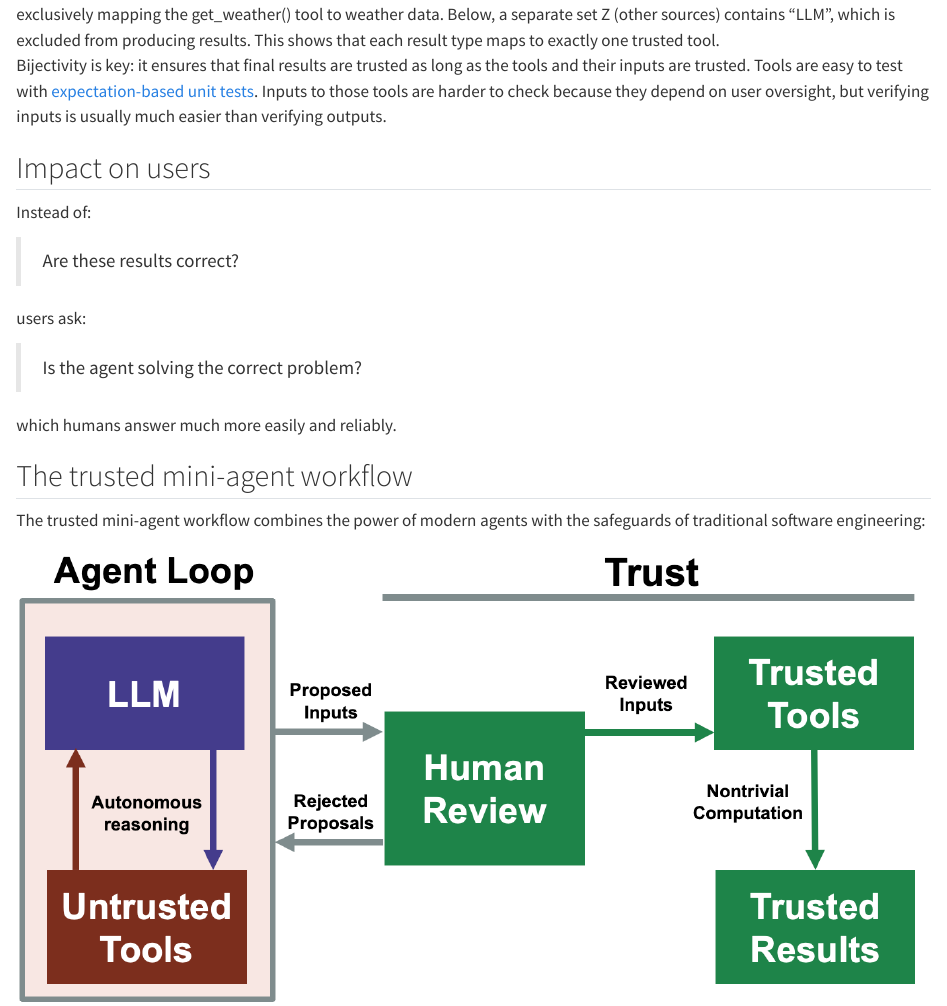
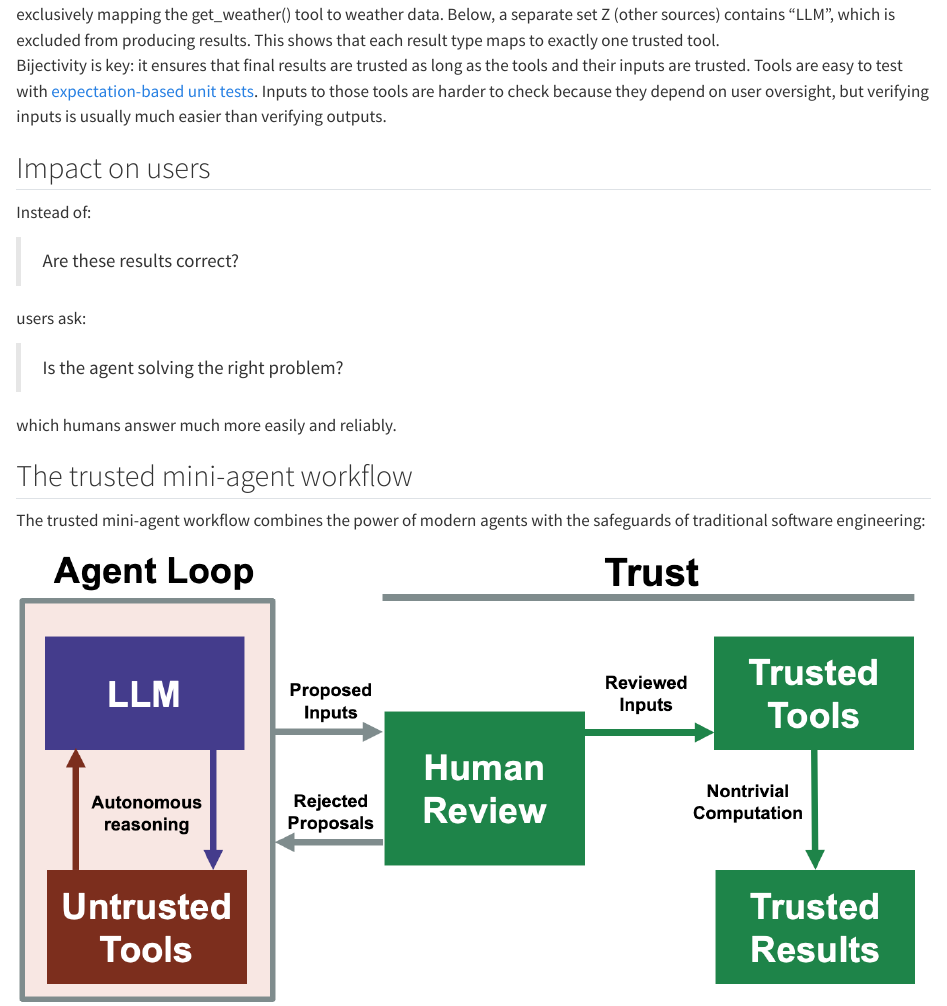
Before and after one commit to wlandau/trustedminiagents, a Quarto document (hallucinations.qmd): the page in a window 1100 px wide, from 5270 px down. Rendered offline with R 4.5, knitr and Pandoc in place of Quarto, with nearby package versions.

Commit message:
simple word choice

```diff
--- a/hallucinations.qmd
+++ b/hallucinations.qmd
@@ -115,7 +115,7 @@ Instead of:
 
 users ask:
 
-> Is the agent solving the correct problem?
+> Is the agent solving the right problem?
 
 which humans answer much more easily and reliably.
 
```
Also changed, not shown: index.qmd (+1 -1 lines).
